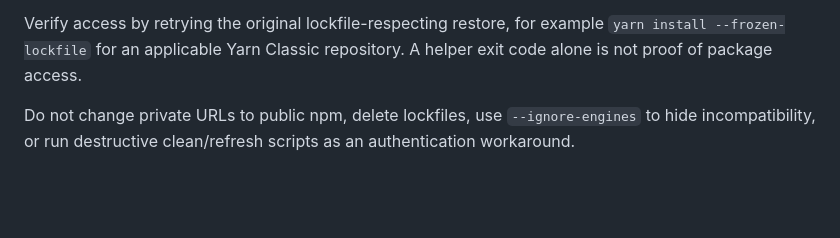
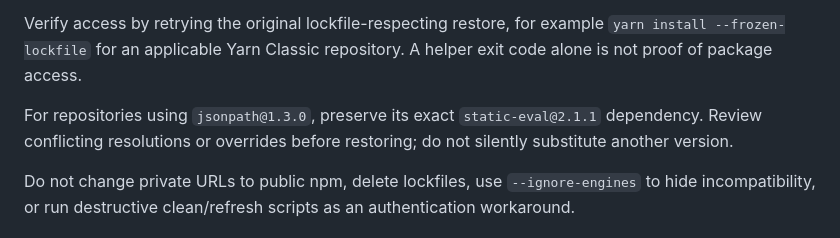
Before and after one commit to MonaDevAI/FixLab, a Markdown page: docs/FIXLAB-SETUP.md, the part around the change. Drawn GitHub-style; blank space fills up the shorter version.

Commit message:
docs: preserve jsonpath exact static-eval dependency during setup
Co-authored-by: Copilot <223556219+Copilot@users.noreply.github.com>
Copilot-Session: 7ecb4751-5093-4d69-919a-7bb8c124de11

```diff
--- a/docs/FIXLAB-SETUP.md
+++ b/docs/FIXLAB-SETUP.md
@@ -187,6 +187,10 @@ repositories or replace their approved authentication mechanism.
 Verify access by retrying the original lockfile-respecting restore, for example
 `yarn install --frozen-lockfile` for an applicable Yarn Classic repository.
 A helper exit code alone is not proof of package access.
+
+For repositories using `jsonpath@1.3.0`, preserve its exact
+`static-eval@2.1.1` dependency. Review conflicting resolutions or overrides
+before restoring; do not silently substitute another version.
 
 Do not change private URLs to public npm, delete lockfiles, use
 `--ignore-engines` to hide incompatibility, or run destructive clean/refresh
```
